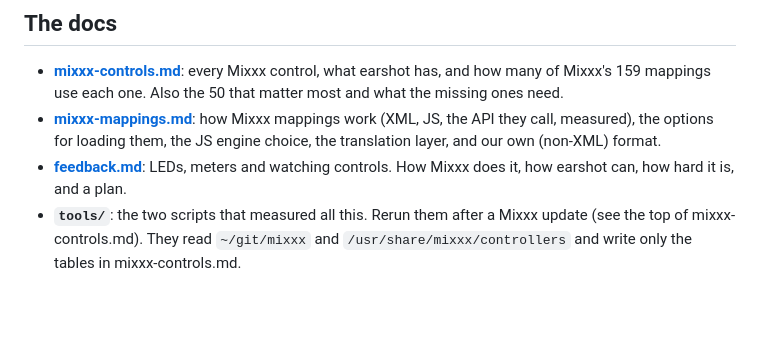
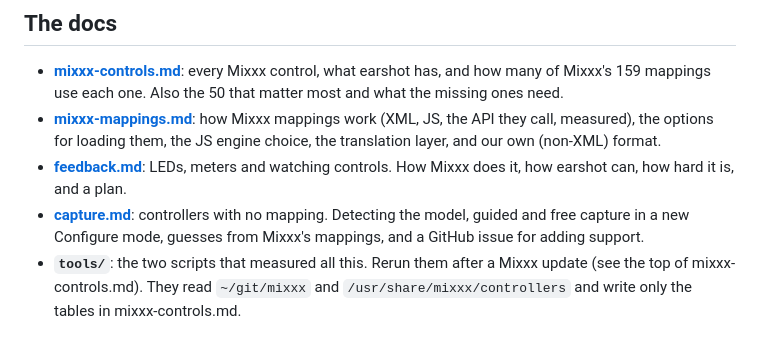
Before and after one commit to lewinfox/earshot, a Markdown page: docs/controllers/README.md, the part around the change. GitHub-like rendering; blank space fills up the shorter version.

Commit message:
Controller capture design: detection, Configure mode, guided and free capture
Co-Authored-By: Claude Opus 5.5 <noreply@anthropic.com>

```diff
--- a/docs/controllers/README.md
+++ b/docs/controllers/README.md
@@ -16,6 +16,9 @@ you can plug in a controller, press everything, and read what's missing.
   choice, the translation layer, and our own (non-XML) format.
 - **[feedback.md](feedback.md)**: LEDs, meters and watching controls. How Mixxx
   does it, how earshot can, how hard it is, and a plan.
+- **[capture.md](capture.md)**: controllers with no mapping. Detecting the
+  model, guided and free capture in a new Configure mode, guesses from Mixxx's
+  mappings, and a GitHub issue for adding support.
 - **`tools/`**: the two scripts that measured all this. Rerun them after a Mixxx
   update (see the top of mixxx-controls.md). They read `~/git/mixxx` and
   `/usr/share/mixxx/controllers` and write only the tables in mixxx-controls.md.
```
Also changed, not shown: docs/controllers/capture.md (added, +227 -0 lines).
